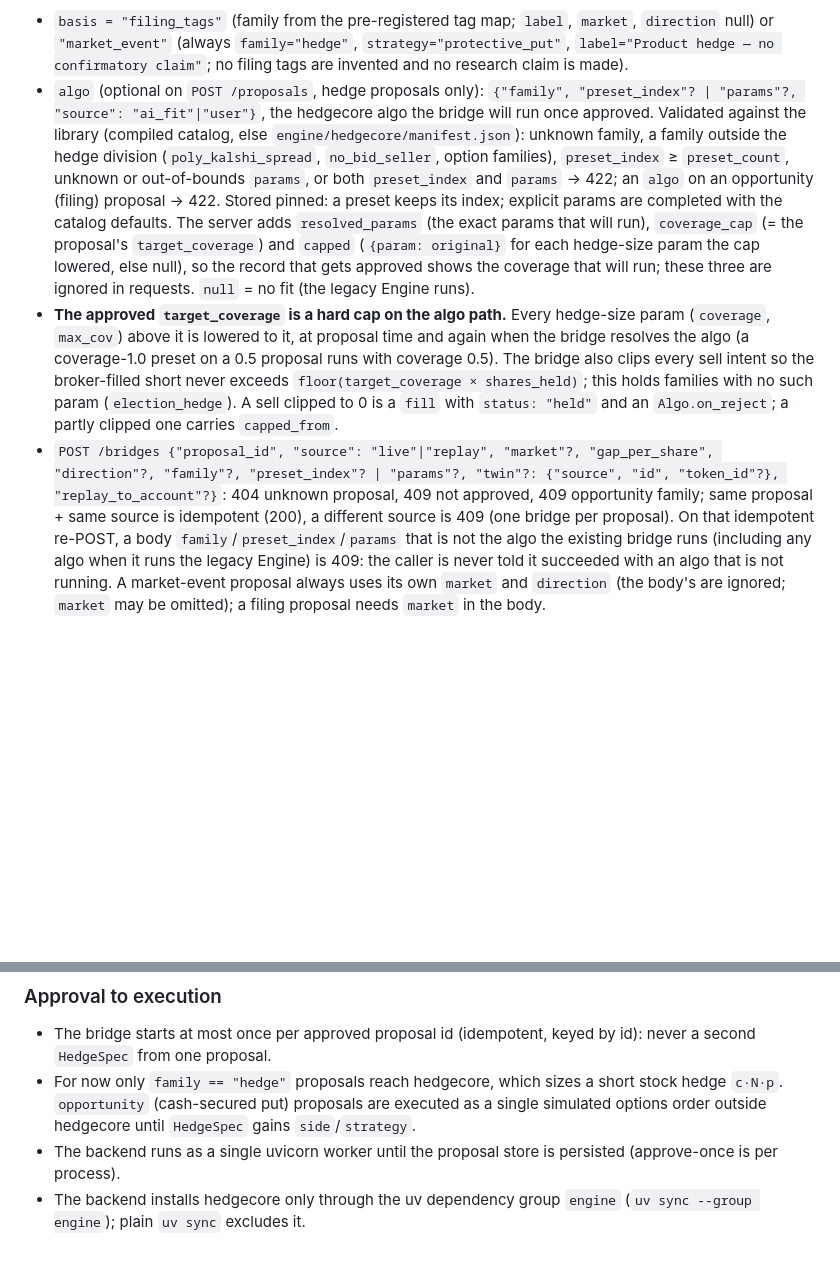
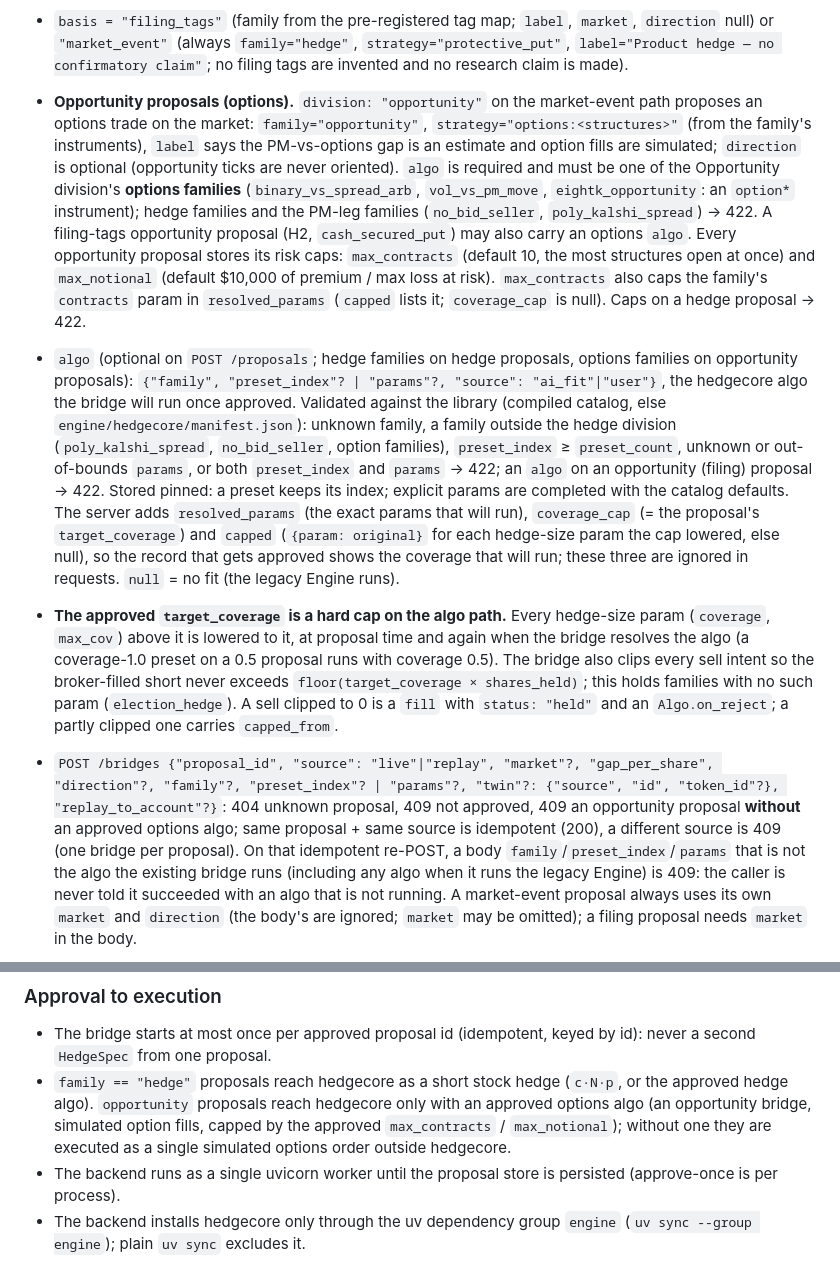
Before and after one commit to theomachado05/polybridge, a Markdown page: docs/contracts.md, 2 parts joined by grey strips. GitHub-like rendering; blank space fills up the shorter version.

```diff
--- a/docs/contracts.md
+++ b/docs/contracts.md
@@ -34,8 +37,9 @@ Everything that crosses a folder boundary. Change this file and the code togethe
 
 - `basis = "filing_tags"` (family from the pre-registered tag map; `label`, `market`, `direction` null) or `"market_event"` (always `family="hedge"`, `strategy="protective_put"`, `label="Product hedge — no confirmatory claim"`; no filing tags are invented and no research claim is made).
-- `algo` (optional on `POST /proposals`, hedge proposals only): `{"family", "preset_index"? | "params"?, "source": "ai_fit"|"user"}`, the hedgecore algo the bridge will run once approved. Validated against the library (compiled catalog, else `engine/hedgecore/manifest.json`): unknown family, a family outside the hedge division (`poly_kalshi_spread`, `no_bid_seller`, option families), `preset_index` ≥ `preset_count`, unknown or out-of-bounds `params`, or both `preset_index` and `params` → 422; an `algo` on an opportunity (filing) proposal → 422. Stored pinned: a preset keeps its index; explicit params are completed with the catalog defaults. The server adds `resolved_params` (the exact params that will run), `coverage_cap` (= the proposal's `target_coverage`) and `capped` (`{param: original}` for each hedge-size param the cap lowered, else null), so the record that gets approved shows the coverage that will run; these three are ignored in requests. `null` = no fit (the legacy Engine runs).
+- **Opportunity proposals (options).** `division: "opportunity"` on the market-event path proposes an options trade on the market: `family="opportunity"`, `strategy="options:<structures>"` (from the family's instruments), `label` says the PM-vs-options gap is an estimate and option fills are simulated; `direction` is optional (opportunity ticks are never oriented). `algo` is required and must be one of the Opportunity division's **options families** (`binary_vs_spread_arb`, `vol_vs_pm_move`, `eightk_opportunity`: an `option*` instrument); hedge families and the PM-leg families (`no_bid_seller`, `poly_kalshi_spread`) → 422. A filing-tags opportunity proposal (H2, `cash_secured_put`) may also carry an options `algo`. Every opportunity proposal stores its risk caps: `max_contracts` (default 10, the most structures open at once) and `max_notional` (default $10,000 of premium / max loss at risk). `max_contracts` also caps the family's `contracts` param in `resolved_params` (`capped` lists it; `coverage_cap` is null). Caps on a hedge proposal → 422.
+- `algo` (optional on `POST /proposals`; hedge families on hedge proposals, options families on opportunity proposals): `{"family", "preset_index"? | "params"?, "source": "ai_fit"|"user"}`, the hedgecore algo the bridge will run once approved. Validated against the library (compiled catalog, else `engine/hedgecore/manifest.json`): unknown family, a family outside the hedge division (`poly_kalshi_spread`, `no_bid_seller`, option families), `preset_index` ≥ `preset_count`, unknown or out-of-bounds `params`, or both `preset_index` and `params` → 422; an `algo` on an opportunity (filing) proposal → 422. Stored pinned: a preset keeps its index; explicit params are completed with the catalog defaults. The server adds `resolved_params` (the exact params that will run), `coverage_cap` (= the proposal's `target_coverage`) and `capped` (`{param: original}` for each hedge-size param the cap lowered, else null), so the record that gets approved shows the coverage that will run; these three are ignored in requests. `null` = no fit (the legacy Engine runs).
 - **The approved `target_coverage` is a hard cap on the algo path.** Every hedge-size param (`coverage`, `max_cov`) above it is lowered to it, at proposal time and again when the bridge resolves the algo (a coverage-1.0 preset on a 0.5 proposal runs with coverage 0.5). The bridge also clips every sell intent so the broker-filled short never exceeds `floor(target_coverage × shares_held)`; this holds families with no such param (`election_hedge`). A sell clipped to 0 is a `fill` with `status: "held"` and an `Algo.on_reject`; a partly clipped one carries `capped_from`.
-- `POST /bridges {"proposal_id", "source": "live"|"replay", "market"?, "gap_per_share", "direction"?, "family"?, "preset_index"? | "params"?, "twin"?: {"source", "id", "token_id"?}, "replay_to_account"?}`: 404 unknown proposal, 409 not approved, 409 opportunity family; same proposal + same source is idempotent (200), a different source is 409 (one bridge per proposal). On that idempotent re-POST, a body `family`/`preset_index`/`params` that is not the algo the existing bridge runs (including any algo when it runs the legacy Engine) is 409: the caller is never told it succeeded with an algo that is not running. A market-event proposal always uses its own `market` and `direction` (the body's are ignored; `market` may be omitted); a filing proposal needs `market` in the body.
+- `POST /bridges {"proposal_id", "source": "live"|"replay", "market"?, "gap_per_share", "direction"?, "family"?, "preset_index"? | "params"?, "twin"?: {"source", "id", "token_id"?}, "replay_to_account"?}`: 404 unknown proposal, 409 not approved, 409 an opportunity proposal **without** an approved options algo; same proposal + same source is idempotent (200), a different source is 409 (one bridge per proposal). On that idempotent re-POST, a body `family`/`preset_index`/`params` that is not the algo the existing bridge runs (including any algo when it runs the legacy Engine) is 409: the caller is never told it succeeded with an algo that is not running. A market-event proposal always uses its own `market` and `direction` (the body's are ignored; `market` may be omitted); a filing proposal needs `market` in the body.
   - **Which engine.** The proposal's approved `algo` runs; a body `family`/`preset_index`/`params` that differs from it is 409 (the approval covers what runs). With no proposal algo, the body's choice runs (same validation, 422). With neither, the legacy `Engine` default spec runs (`gap_per_share` applies only to it). The algo is `hedgecore.Algo(family, params, {"shares_held"})`, always with the engine's default direction.
   - **MarketTick per tick** (NaN = not available, never invented; `eightk_score` 0 = none). Live: the primary venue's book, top 5 per side (Polymarket CLOB `/book` for the YES token, or the Kalshi `/markets/{ticker}/orderbook`, whose NO bids are YES asks at 1 − px); `no_bid = 1 − yes_ask`, `no_ask = 1 − yes_bid`; `p_other_venue` = the `twin`'s YES mid on the other venue (422 if `twin` is on the same venue; a Polymarket twin needs `token_id`), else NaN; `under_px` from the broker's quote source (Massive), `under_bid`/`under_ask` only when that quote has a spread; option fields NaN. Only algo bridges poll the equity quote (the legacy Engine never reads it); one quote per ticker per 15 s is shared by all bridges. A previous-close fallback (`massive_prev_close`) is not a current price: `under_px` stays NaN and the tick's `under_source` says `"massive_prev_close (stale: not used)"`. Replay: the recorded mid (`yes_bid = yes_ask = p`), any other MarketTick field the JSONL row carries, and `under_px` from `app/data/equity_bars/<TICKER>.json` as of the row's original time; else NaN. Bars are recorded for the demo replay's tickers (SPY, IWM, XHB, TLT). The summary's `equity_price` says what the algo can see: `"live_quote"`, `"recorded"`, or `"none"` (a replay with no equity price: the hedge families hold with `fee_unknown` on every tick).
   - **Execution.** Each Order intent (equity only for hedge families) cancels the bridge's resting order first (cancel/replace; if it filled meanwhile, that fill is applied), then goes to the active broker as a market order (limit when the intent has `limit_px`; live orders carry the tick's `under_px` as the reference price, replay orders are priced at today's market and labelled). Filled → `Algo.on_fill("equity", signed qty, fill_px)`; rejected, cancelled/expired, or a broker error/timeout → `Algo.on_reject("equity")`; open → kept as the resting order. `filled_qty` is cumulative per order: a partial fill on an open order is applied once (the resting order remembers `applied`), and a later lookup or cancel applies only the difference. If the broker cannot be read, or a cancel does not take, the resting order is kept (it may still be working), the new intent is held (`status: "held"`, `Algo.on_reject`) and the cancel is retried before the next order and at bridge end; an order the broker no longer lists is treated as expired. A bridge that ends cancels its resting order. The algo bridge's `hedge` is what the broker filled (`hedge_basis = "broker_fill"`); the legacy bridge keeps `"engine_intent"`.
@@ -61,6 +73,6 @@ Everything that crosses a folder boundary. Change this file and the code togethe
 ### Approval to execution
 
 - The bridge starts at most once per approved proposal id (idempotent, keyed by id): never a second `HedgeSpec` from one proposal.
-- For now only `family == "hedge"` proposals reach hedgecore, which sizes a short stock hedge `c·N·p`. `opportunity` (cash-secured put) proposals are executed as a single simulated options order outside hedgecore until `HedgeSpec` gains `side`/`strategy`.
+- `family == "hedge"` proposals reach hedgecore as a short stock hedge (`c·N·p`, or the approved hedge algo). `opportunity` proposals reach hedgecore only with an approved options algo (an opportunity bridge, simulated option fills, capped by the approved `max_contracts` / `max_notional`); without one they are executed as a single simulated options order outside hedgecore.
 - The backend runs as a single uvicorn worker until the proposal store is persisted (approve-once is per process).
 - The backend installs hedgecore only through the uv dependency group `engine` (`uv sync --group engine`); plain `uv sync` excludes it.
```
Also changed, not shown: other parts of docs/contracts.md (+13 -2 lines).
